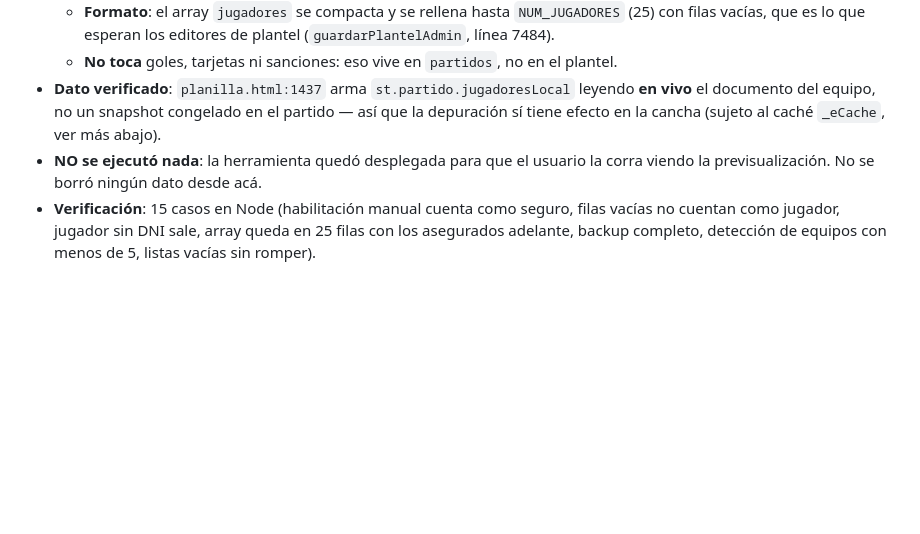
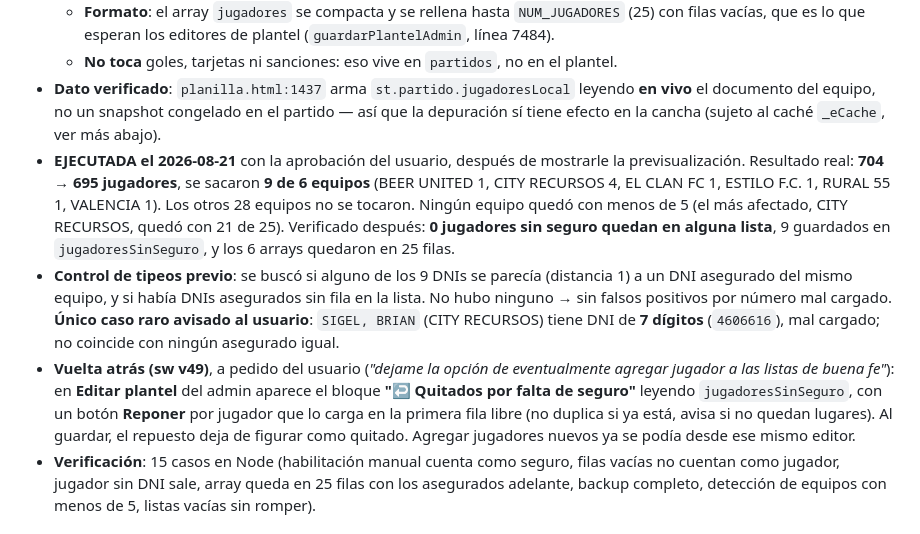
Before and after one commit to drpalaciof-cell/liga-f5, a Markdown page: TODO.md, the part around the change. Rendered like a GitHub page; blank space fills up the shorter version.

Commit message:
docs(TODO): depuracion por seguro ejecutada (9 jugadores de 6 equipos)
Co-Authored-By: Claude Opus 5 <noreply@anthropic.com>

```diff
--- a/TODO.md
+++ b/TODO.md
@@ -13,7 +13,9 @@
   - **Formato**: el array `jugadores` se compacta y se rellena hasta `NUM_JUGADORES` (25) con filas vacías, que es lo que esperan los editores de plantel (`guardarPlantelAdmin`, línea 7484).
   - **No toca** goles, tarjetas ni sanciones: eso vive en `partidos`, no en el plantel.
 - **Dato verificado**: `planilla.html:1437` arma `st.partido.jugadoresLocal` leyendo **en vivo** el documento del equipo, no un snapshot congelado en el partido — así que la depuración sí tiene efecto en la cancha (sujeto al caché `_eCache`, ver más abajo).
-- **NO se ejecutó nada**: la herramienta quedó desplegada para que el usuario la corra viendo la previsualización. No se borró ningún dato desde acá.
+- **EJECUTADA el 2026-08-21** con la aprobación del usuario, después de mostrarle la previsualización. Resultado real: **704 → 695 jugadores**, se sacaron **9 de 6 equipos** (BEER UNITED 1, CITY RECURSOS 4, EL CLAN FC 1, ESTILO F.C. 1, RURAL 55 1, VALENCIA 1). Los otros 28 equipos no se tocaron. Ningún equipo quedó con menos de 5 (el más afectado, CITY RECURSOS, quedó con 21 de 25). Verificado después: **0 jugadores sin seguro quedan en alguna lista**, 9 guardados en `jugadoresSinSeguro`, y los 6 arrays quedaron en 25 filas.
+- **Control de tipeos previo**: se buscó si alguno de los 9 DNIs se parecía (distancia 1) a un DNI asegurado del mismo equipo, y si había DNIs asegurados sin fila en la lista. No hubo ninguno → sin falsos positivos por número mal cargado. **Único caso raro avisado al usuario**: `SIGEL, BRIAN` (CITY RECURSOS) tiene DNI de **7 dígitos** (`4606616`), mal cargado; no coincide con ningún asegurado igual.
+- **Vuelta atrás (sw v49)**, a pedido del usuario (*"dejame la opción de eventualmente agregar jugador a las listas de buena fe"*): en **Editar plantel** del admin aparece el bloque **"↩️ Quitados por falta de seguro"** leyendo `jugadoresSinSeguro`, con un botón **Reponer** por jugador que lo carga en la primera fila libre (no duplica si ya está, avisa si no quedan lugares). Al guardar, el repuesto deja de figurar como quitado. Agregar jugadores nuevos ya se podía desde ese mismo editor.
 - **Verificación**: 15 casos en Node (habilitación manual cuenta como seguro, filas vacías no cuentan como jugador, jugador sin DNI sale, array queda en 25 filas con los asegurados adelante, backup completo, detección de equipos con menos de 5, listas vacías sin romper).
 
 ## ✅ Sesión 2026-08-21 (cont. 2) — informe de recaudación por sanciones (sw v47)
```
